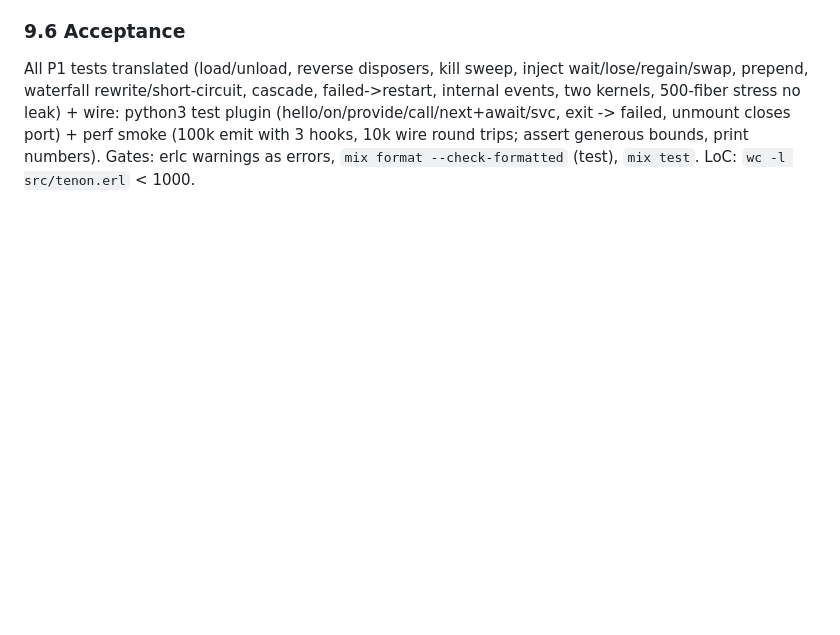
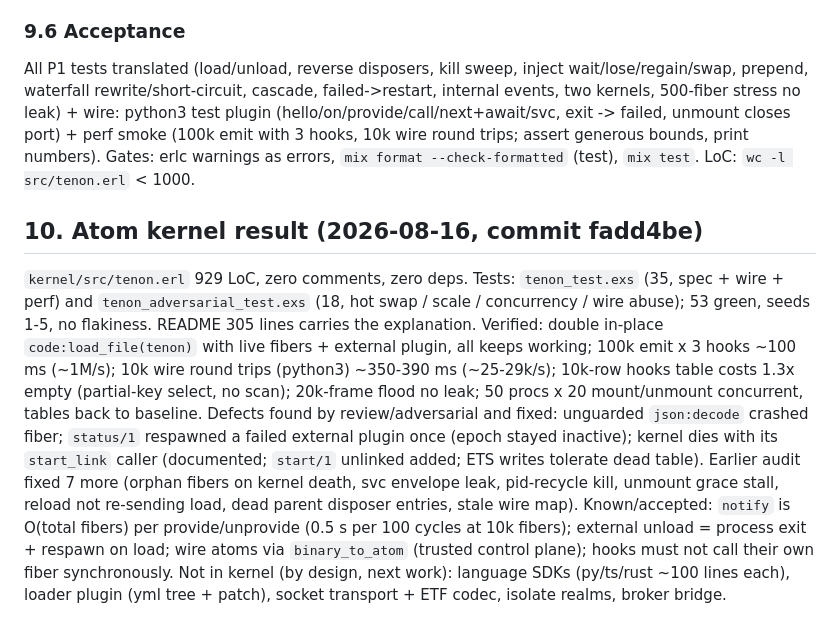
Before and after one commit to harry-ma-qiang/tenon, a Markdown page: NOTES.md, the part around the change. Drawn GitHub-style; blank space fills up the shorter version.

Commit message:
notes: atom kernel results and completeness

```diff
--- a/NOTES.md
+++ b/NOTES.md
@@ -163,3 +163,11 @@ Single module: `c:l(tenon)` swaps kernel + all fibers atomically; state lives in
 
 All P1 tests translated (load/unload, reverse disposers, kill sweep, inject wait/lose/regain/swap, prepend, waterfall rewrite/short-circuit, cascade, failed->restart, internal events, two kernels, 500-fiber stress no leak) + wire: python3 test plugin (hello/on/provide/call/next+await/svc, exit -> failed, unmount closes port) + perf smoke (100k emit with 3 hooks, 10k wire round trips; assert generous bounds, print numbers).
 Gates: erlc warnings as errors, `mix format --check-formatted` (test), `mix test`. LoC: `wc -l src/tenon.erl` < 1000.
+
+## 10. Atom kernel result (2026-08-16, commit fadd4be)
+
+`kernel/src/tenon.erl` 929 LoC, zero comments, zero deps. Tests: `tenon_test.exs` (35, spec + wire + perf) and `tenon_adversarial_test.exs` (18, hot swap / scale / concurrency / wire abuse); 53 green, seeds 1-5, no flakiness. README 305 lines carries the explanation.
+Verified: double in-place `code:load_file(tenon)` with live fibers + external plugin, all keeps working; 100k emit x 3 hooks ~100 ms (~1M/s); 10k wire round trips (python3) ~350-390 ms (~25-29k/s); 10k-row hooks table costs 1.3x empty (partial-key select, no scan); 20k-frame flood no leak; 50 procs x 20 mount/unmount concurrent, tables back to baseline.
+Defects found by review/adversarial and fixed: unguarded `json:decode` crashed fiber; `status/1` respawned a failed external plugin once (epoch stayed inactive); kernel dies with its `start_link` caller (documented; `start/1` unlinked added; ETS writes tolerate dead table). Earlier audit fixed 7 more (orphan fibers on kernel death, svc envelope leak, pid-recycle kill, unmount grace stall, reload not re-sending load, dead parent disposer entries, stale wire map).
+Known/accepted: `notify` is O(total fibers) per provide/unprovide (0.5 s per 100 cycles at 10k fibers); external unload = process exit + respawn on load; wire atoms via `binary_to_atom` (trusted control plane); hooks must not call their own fiber synchronously.
+Not in kernel (by design, next work): language SDKs (py/ts/rust ~100 lines each), loader plugin (yml tree + patch), socket transport + ETF codec, isolate realms, broker bridge.
```
